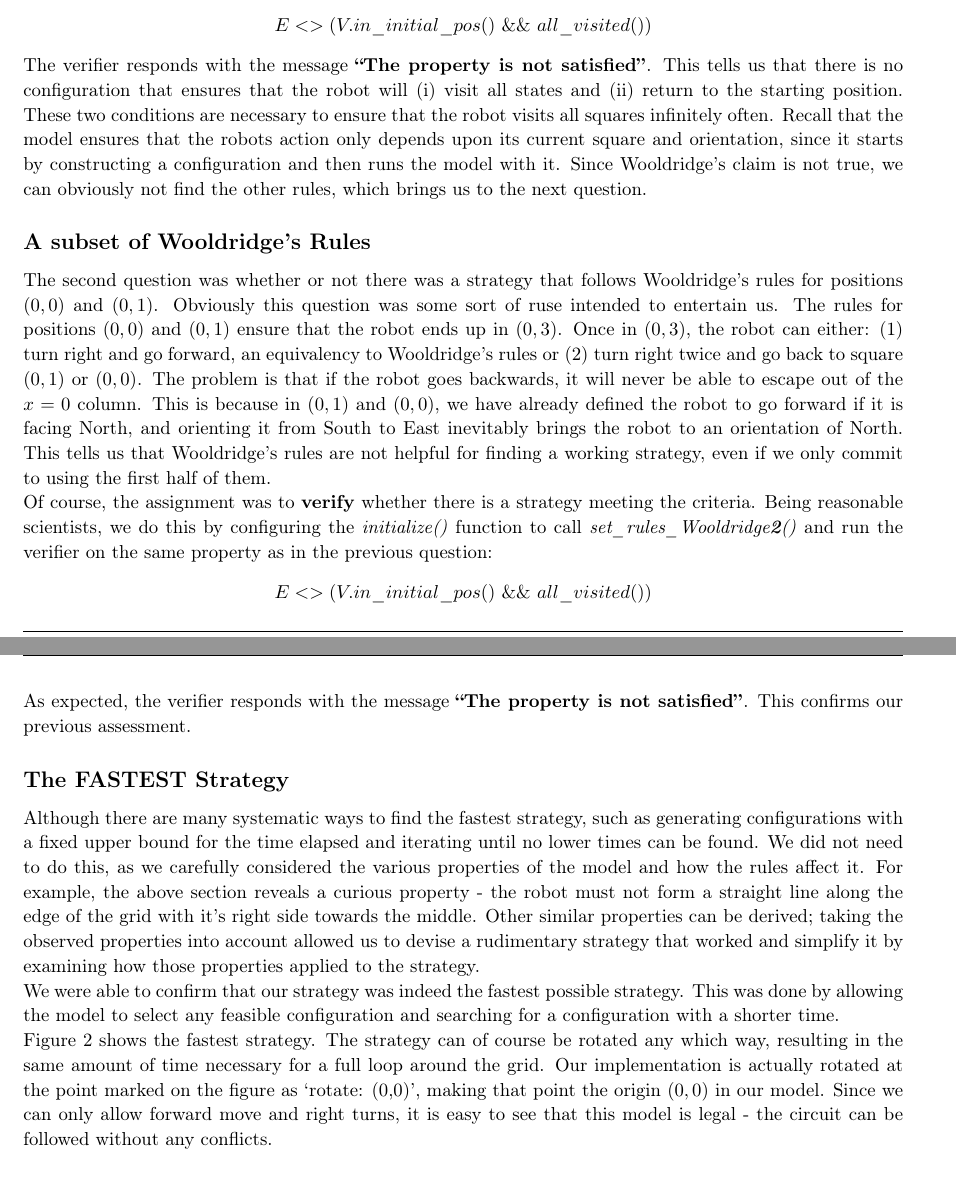
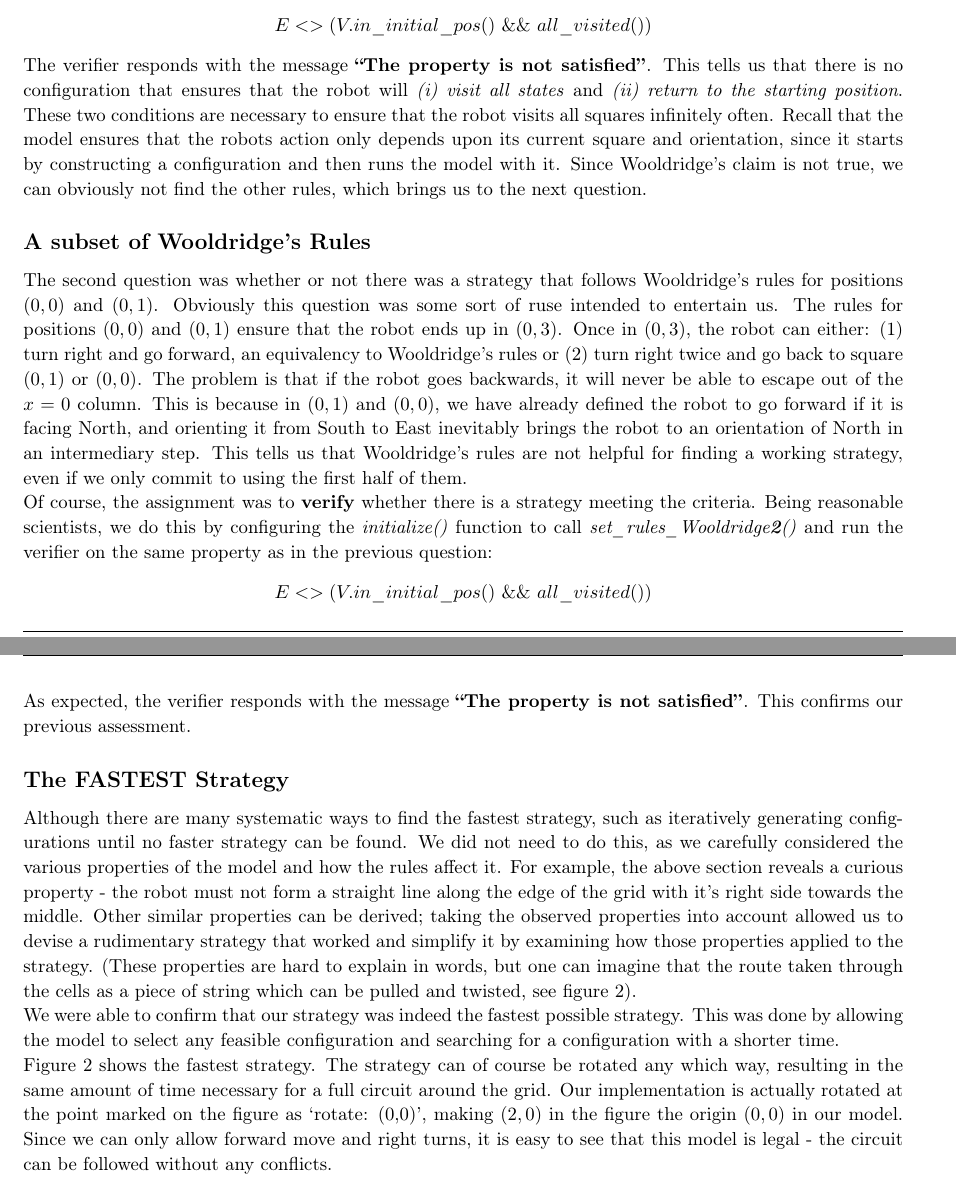
Before and after one commit to SaevarOrn/MOVE_project2, a LaTeX document (latex/report.tex): two parts of pages 3 and 4 of 5, joined at a grey line, cut so that both start at the same text. Compiled offline with pdfLaTeX.

Commit message:
Verification part done, probably

```diff
--- a/latex/report.tex
+++ b/latex/report.tex
@@ -230,7 +230,7 @@ We then run the verifier on the following property:
 \[ E<>(V.in\_initial\_pos() ~ \&\& ~ all\_visited()) \]
 
 The verifier responds with the message \textbf{``The property is not satisfied''}.
-This tells us that there is no configuration that ensures that the robot will (i) visit all states and (ii) return to the starting position.
+This tells us that there is no configuration that ensures that the robot will \textit{(i) visit all states} and \textit{(ii) return to the starting position}.
 These two conditions are necessary to ensure that the robot visits all squares infinitely often.
 Recall that the model ensures that the robots action only depends upon its current square and orientation, since it starts by constructing a configuration and then runs the model with it.
 Since Wooldridge's claim is not true, we can obviously not find the other rules, which brings us to the next question.
@@ -243,7 +243,7 @@ The rules for positions $(0,0)$ and $(0,1)$ ensure that the robot ends up in $(0
 Once in $(0,3)$, the robot can either: (1) turn right and go forward, an equivalency to Wooldridge's rules
 or (2) turn right twice and go back to square $(0,1)$ or $(0,0)$.
 The problem is that if the robot goes backwards, it will never be able to escape out of the $x=0$ column.
-This is because in $(0,1)$ and $(0,0)$, we have already defined the robot to go forward if it is facing North, and orienting it from South to East inevitably brings the robot to an orientation of North.
+This is because in $(0,1)$ and $(0,0)$, we have already defined the robot to go forward if it is facing North, and orienting it from South to East inevitably brings the robot to an orientation of North in an intermediary step.
 This tells us that Wooldridge's rules are not helpful for finding a working strategy, even if we only commit to using the first half of them.
 
 Of course, the assignment was to \textbf{verify} whether there is a strategy meeting the criteria.
@@ -255,15 +255,16 @@ This confirms our previous assessment.
 
 \subsection{The FASTEST Strategy}
 
-Although there are many systematic ways to find the fastest strategy, such as generating configurations with a fixed upper bound for the time elapsed and iterating until no lower times can be found.
+Although there are many systematic ways to find the fastest strategy, such as iteratively generating configurations until no faster strategy can be found.
 We did not need to do this, as we carefully considered the various properties of the model and how the rules affect it.
 For example, the above section reveals a curious property \-- the robot must not form a straight line along the edge of the grid with it's right side towards the middle.
 Other similar properties can be derived; taking the observed properties into account allowed us to devise a rudimentary strategy that worked and simplify it by examining how those properties applied to the strategy.
+(These properties are hard to explain in words, but one can imagine that the route taken through the cells as a piece of string which can be pulled and twisted, see figure \ref{fig:strategy}).
 
 We were able to confirm that our strategy was indeed the fastest possible strategy. This was done by allowing the model to select any feasible configuration and searching for a configuration with a shorter time.
 
-Figure \ref{fig:strategy} shows the fastest strategy. The strategy can of course be rotated any which way, resulting in the same amount of time necessary for a full loop around the grid.
-Our implementation is actually rotated at the point marked on the figure as `rotate: (0,0)', making that point the origin $(0,0)$ in our model.
+Figure \ref{fig:strategy} shows the fastest strategy. The strategy can of course be rotated any which way, resulting in the same amount of time necessary for a full circuit around the grid.
+Our implementation is actually rotated at the point marked on the figure as `rotate: (0,0)', making $(2,0)$ in the figure the origin $(0,0)$ in our model.
 Since we can only allow forward move and right turns, it is easy to see that this model is legal
 \-- the circuit can be followed without any conflicts.
 
```
Also changed, not shown: latex/strategy.png (added), latex/report.tex (2 more changed lines).
